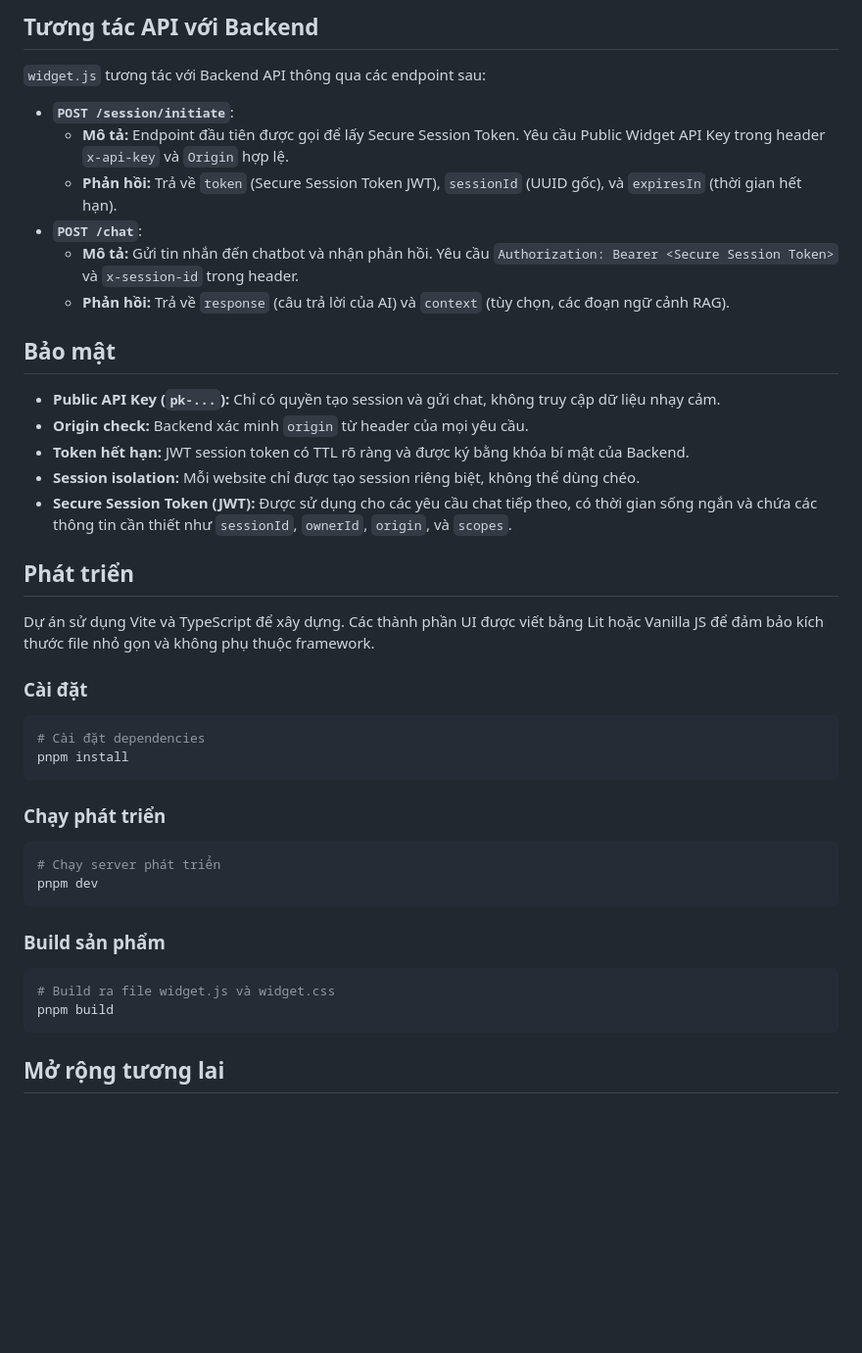
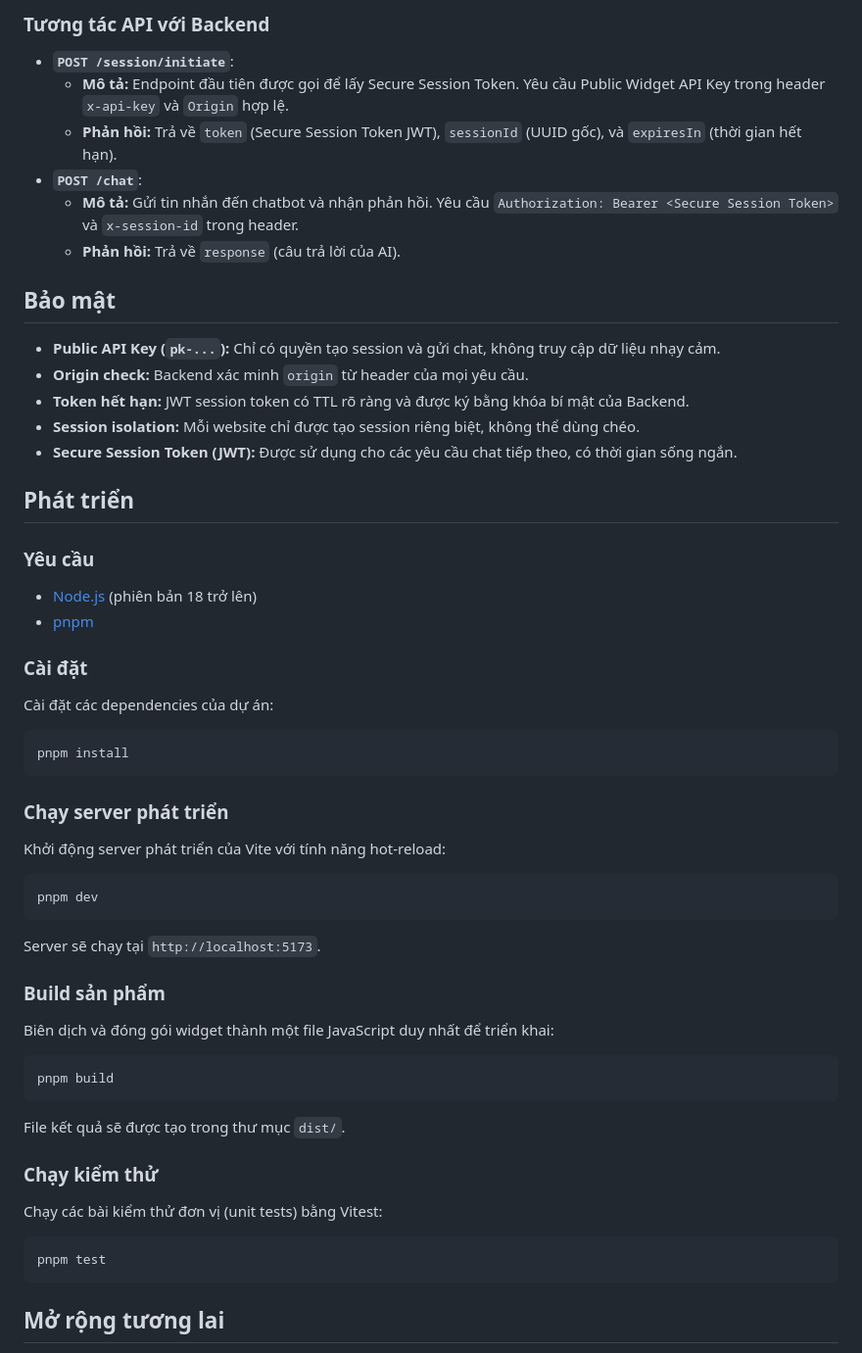
Before and after one commit to leodevtop/ai-chatbot-widget, a Markdown page: README.md, the part around one of its changes. Shown at 98% size. Drawn GitHub-style; blank space fills up the shorter version.

````diff
--- a/README.md
+++ b/README.md
@@ -68,14 +77,12 @@ window.ChatboxWidgetConfig = {
 
-## Tương tác API với Backend
-
-`widget.js` tương tác với Backend API thông qua các endpoint sau:
+### Tương tác API với Backend
 
 - **`POST /session/initiate`**:
   - **Mô tả:** Endpoint đầu tiên được gọi để lấy Secure Session Token. Yêu cầu Public Widget API Key trong header `x-api-key` và `Origin` hợp lệ.
   - **Phản hồi:** Trả về `token` (Secure Session Token JWT), `sessionId` (UUID gốc), và `expiresIn` (thời gian hết hạn).
 - **`POST /chat`**:
   - **Mô tả:** Gửi tin nhắn đến chatbot và nhận phản hồi. Yêu cầu `Authorization: Bearer <Secure Session Token>` và `x-session-id` trong header.
-  - **Phản hồi:** Trả về `response` (câu trả lời của AI) và `context` (tùy chọn, các đoạn ngữ cảnh RAG).
+  - **Phản hồi:** Trả về `response` (câu trả lời của AI).
 
 ## Bảo mật
 
@@ -83,31 +90,43 @@ window.ChatboxWidgetConfig = {
 - **Origin check:** Backend xác minh `origin` từ header của mọi yêu cầu.
 - **Token hết hạn:** JWT session token có TTL rõ ràng và được ký bằng khóa bí mật của Backend.
 - **Session isolation:** Mỗi website chỉ được tạo session riêng biệt, không thể dùng chéo.
-- **Secure Session Token (JWT):** Được sử dụng cho các yêu cầu chat tiếp theo, có thời gian sống ngắn và chứa các thông tin cần thiết như `sessionId`, `ownerId`, `origin`, và `scopes`.
+- **Secure Session Token (JWT):** Được sử dụng cho các yêu cầu chat tiếp theo, có thời gian sống ngắn.
 
 ## Phát triển
 
-Dự án sử dụng Vite và TypeScript để xây dựng. Các thành phần UI được viết bằng Lit hoặc Vanilla JS để đảm bảo kích thước file nhỏ gọn và không phụ thuộc framework.
+### Yêu cầu
+
+- [Node.js](https://nodejs.org/) (phiên bản 18 trở lên)
+- [pnpm](https://pnpm.io/installation)
 
 ### Cài đặt
 
+Cài đặt các dependencies của dự án:
 ```bash
-# Cài đặt dependencies
 pnpm install
 ```
 
-### Chạy phát triển
+### Chạy server phát triển
 
+Khởi động server phát triển của Vite với tính năng hot-reload:
 ```bash
-# Chạy server phát triển
 pnpm dev
 ```
+Server sẽ chạy tại `http://localhost:5173`.
 
 ### Build sản phẩm
 
+Biên dịch và đóng gói widget thành một file JavaScript duy nhất để triển khai:
 ```bash
-# Build ra file widget.js và widget.css
 pnpm build
+```
+File kết quả sẽ được tạo trong thư mục `dist/`.
+
+### Chạy kiểm thử
+
+Chạy các bài kiểm thử đơn vị (unit tests) bằng Vitest:
+```bash
+pnpm test
 ```
 
 ## Mở rộng tương lai
````
Also changed, not shown: other parts of README.md (+48 -39 lines).
